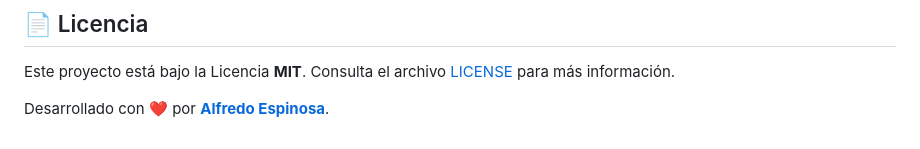
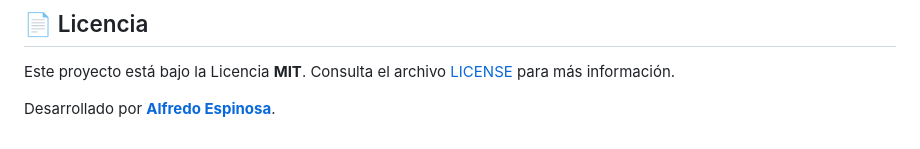
Before and after one commit to alfredoespal97/turismo-local, a Markdown page: README.md, the part around the change. Rendered like a GitHub page.

```diff
--- a/README.md
+++ b/README.md
@@ -186,4 +186,4 @@ No issues found!
 
 Este proyecto está bajo la Licencia **MIT**. Consulta el archivo [LICENSE](LICENSE) para más información.
 
-Desarrollado con ❤️ por **[Alfredo Espinosa](https://github.com/alfredoespal97)**.
+Desarrollado por **[Alfredo Espinosa](https://github.com/alfredoespal97)**.
```
